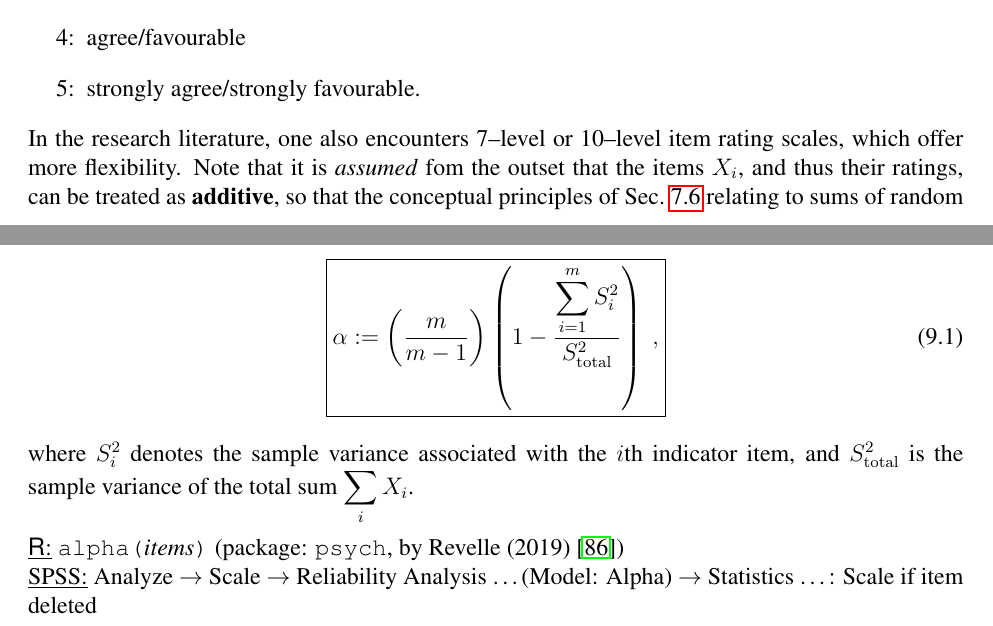
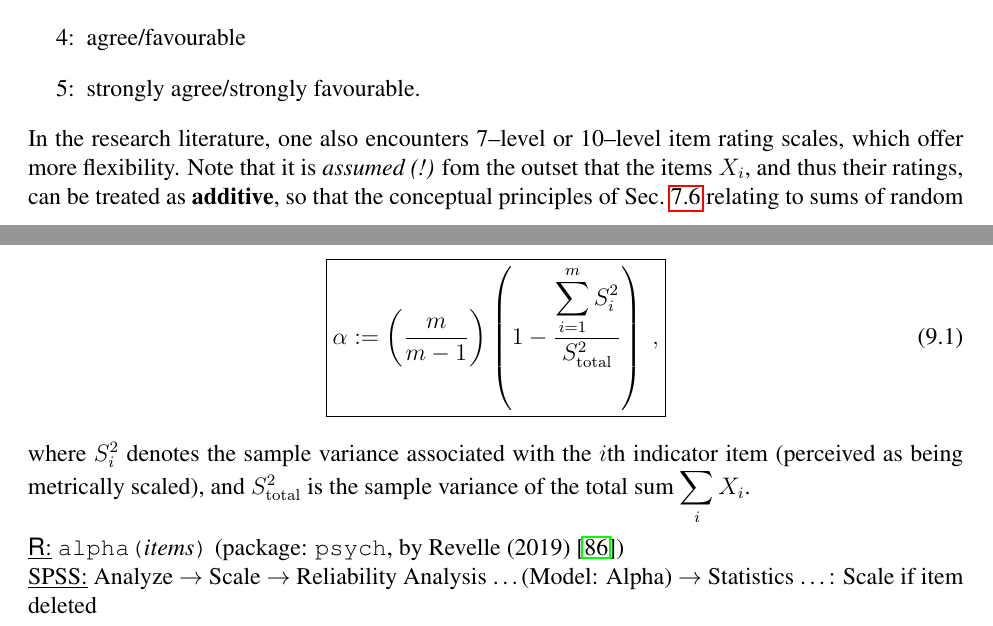
Before and after one commit to hve1964/StatsLectureNotes, a LaTeX thesis (Stats-v4.tex, which reads ch9-Stats.tex): two parts of pages 99 and 100 of 170, joined at a grey line, cut so that both start at the same text. Compiled offline with pdfLaTeX.

Commit message:
Add files via upload

```diff
--- a/ch9-Stats.tex
+++ b/ch9-Stats.tex
@@ -53,9 +53,10 @@ providing the necessary item ratings, is given for instance by the
 %
 In the research literature, one also encounters 7--level or
 10--level item rating scales, which offer more flexibility. Note
-that it is \textit{assumed} fom the outset that the items~$X_{i}$,
-and thus their ratings, can be treated as \textbf{additive}, so
-that the conceptual principles of Sec.~\ref{sec:sumvar} relating to
+that it is \textit{assumed (!)} fom the outset that the
+items~$X_{i}$, and thus their ratings, can be treated as
+\textbf{additive}, so that the conceptual principles of
+Sec.~\ref{sec:sumvar} relating to
 sums of random variables can be relied upon. When forming the sum
 over the ratings of all the indicator items one selected, it is
 essential to carefully pay attention to the \textbf{polarity} of
@@ -126,7 +127,7 @@ $}
 \ee
 %
 where $S_{i}^{2}$ denotes the sample variance associated with the
-$i$th indicator item,
+$i$th indicator item (perceived as being metrically scaled),
 %which here is {\em assumed\/} to be measured on a 5--point
 %interval scale,
 and $S_\mathrm{total}^{2}$ is the sample variance of the total sum
```
Also changed, not shown: ch9-Stats.tex (2 more changed lines).
